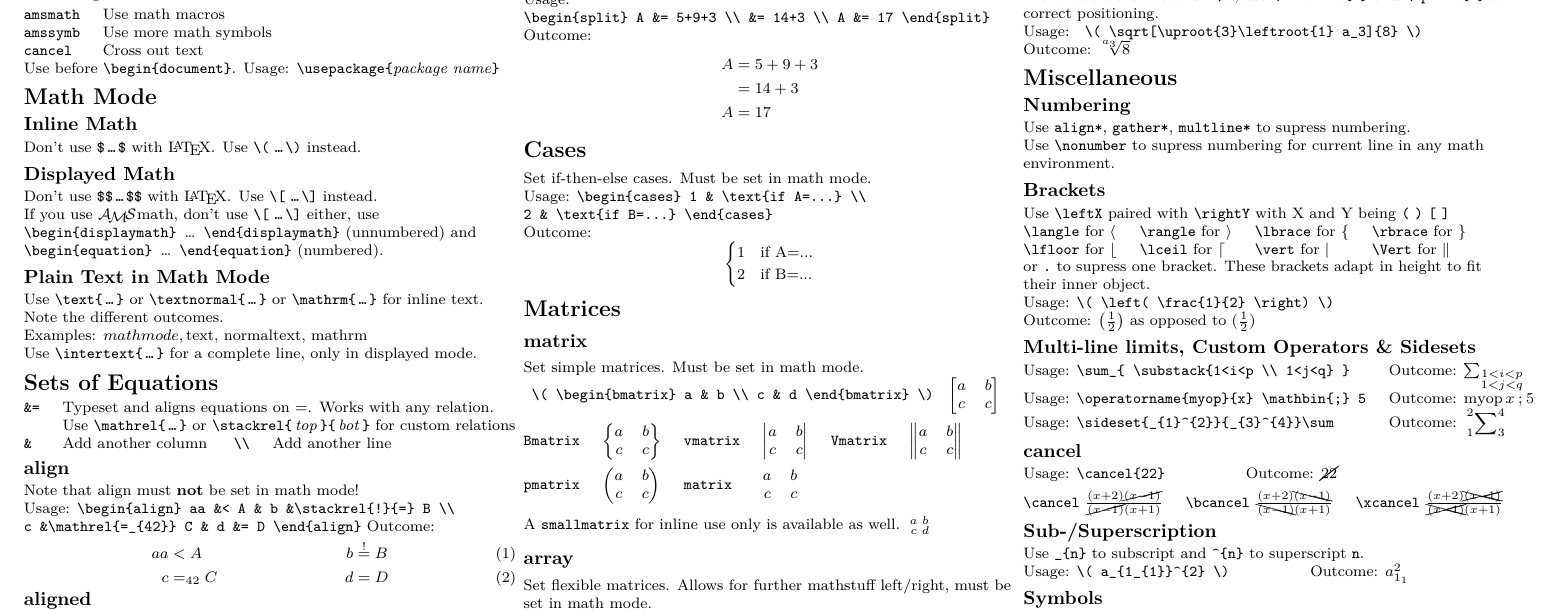
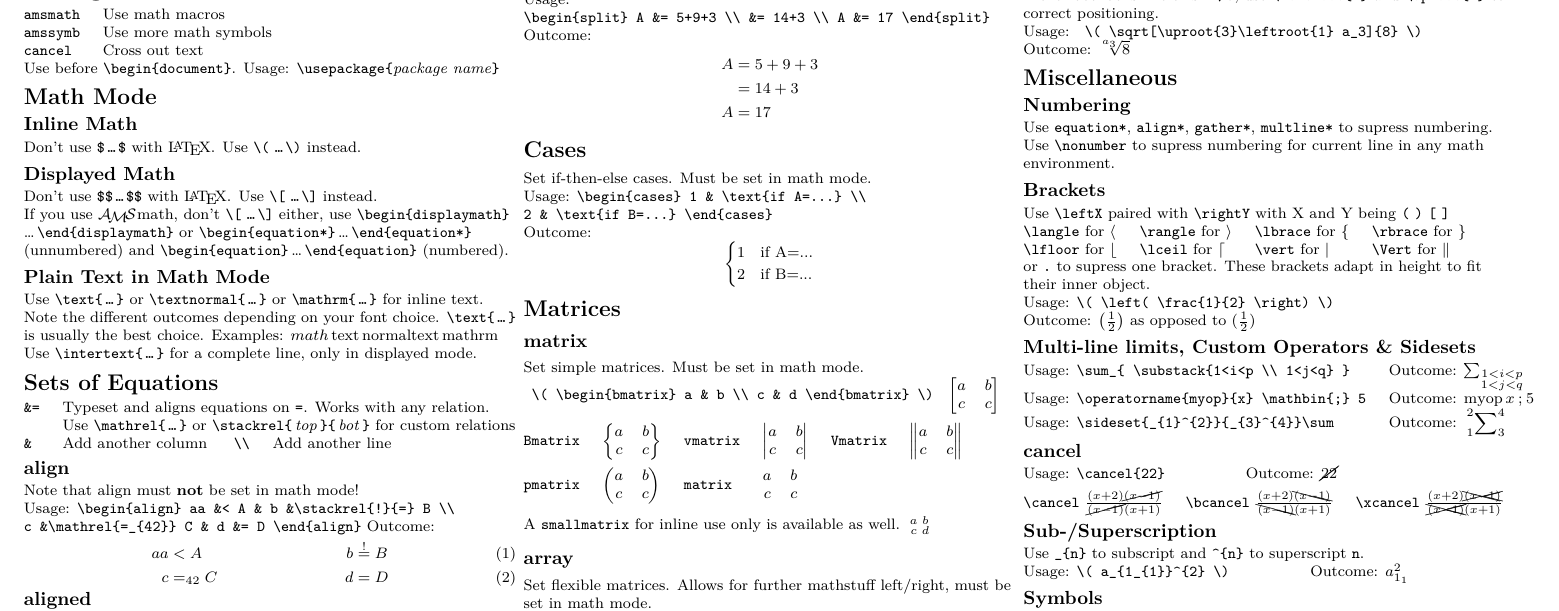
Before and after one commit to kfkonrad/mathcheat, a LaTeX document (mathcheat.tex): part of page 1 of 2, cut so that both start at the same text. The pictures show the PDF file mathcheat.pdf that the author committed with the source.

Commit message:
Corrected minor details on diplayed math and text

```diff
--- a/mathcheat.tex
+++ b/mathcheat.tex
@@ -42,23 +42,25 @@ Use \verb!\(! \verb!…!\,\verb!\)! instead.
 Don't use \verb!$$!\,\verb!…!\,\verb!$$! with \LaTeX. Use
 \verb!\[! \verb!…!\,\verb!\]! instead. \\
 
-If you use \AmS\hspace{1pt}math, don't use \verb!\[! \verb!…!\,\verb!\]! either,
-use \verb!\begin{displaymath} !\ldots\verb! \end{displaymath}! (unnumbered) and
-\verb!\begin{equation} !\ldots\verb! \end{equation}! (numbered).
+If you use \AmS\hspace{1pt}math, don't \verb!\[! \verb!…!\,\verb!\]! either,
+use \verb!\begin{displaymath}!\\\ldots\,\verb!\end{displaymath}! or
+\verb!\begin{equation*}!\,\ldots\,\verb!\end{equation*}!
+(unnumbered) and \verb!\begin{equation}!\,\ldots\,\verb!\end{equation}!
+(numbered).
 
 \subsection{Plain Text in Math Mode}
 Use \verb!\text{!\,\verb!…!\,\verb!}! or \verb!\textnormal{!\,\verb!…!\,\verb!}!
 or \verb!\mathrm{!\,\verb!…!\,\verb!}! for inline text.
-Note the different outcomes.\\
-Examples:
-\( math mode, \text{text,~} \textnormal{normaltext,~} \mathrm{mathrm}\)\\
+Note the different outcomes depending on your font choice.
+\verb!\text{!\,\verb!…!\,\verb!}! is usually the best choice. Examples:
+\( math\,\text{text}\,\textnormal{normaltext}\,\mathrm{mathrm}\)\\
 Use \verb!\intertext{!\,\verb!…!\,\verb!}! for a complete line, only in
 displayed mode.
 
 \section{Sets of Equations}
 
 \begin{tabular}{@{}ll@{}}
-\texttt{\&=} & Typeset and aligns equations on =. Works with any relation.\\
+\texttt{\&=} & Typeset and aligns equations on \verb!=!. Works with any relation.\\
 & Use \verb!\mathrel{!\,\verb!…!\,\verb!}! or
 \verb!\stackrel{!\,\emph{top}\,\verb!}{!\,\emph{bot}\,\verb!}!
   for custom relations\\
@@ -166,7 +168,7 @@ Outcome: \(\sqrt[\uproot{3}\leftroot{1} a_3]{8}\)
 
 \section{Miscellaneous}
 \subsection{Numbering}    %\tag{linear}\label{eq:linear}
-Use \verb!align*!, \verb!gather*!, \verb!multline*! to supress numbering.\\
+Use \verb!equation*!, \verb!align*!, \verb!gather*!, \verb!multline*! to supress numbering.\\
 Use \verb!\nonumber! to supress numbering for current line in
 any math environment.
 
```
Also changed, not shown: mathcheat.pdf, mathcheat.tex (6 more changed lines).
